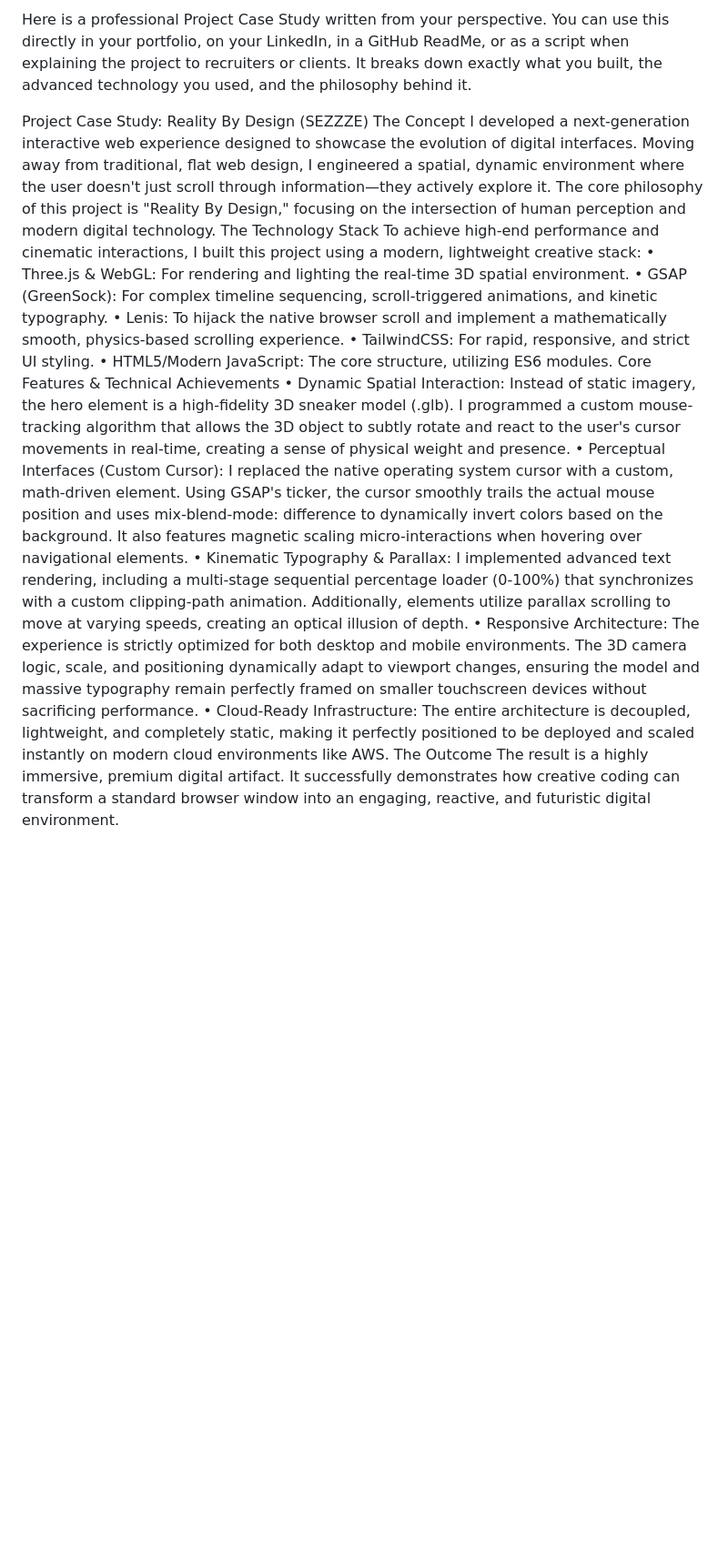
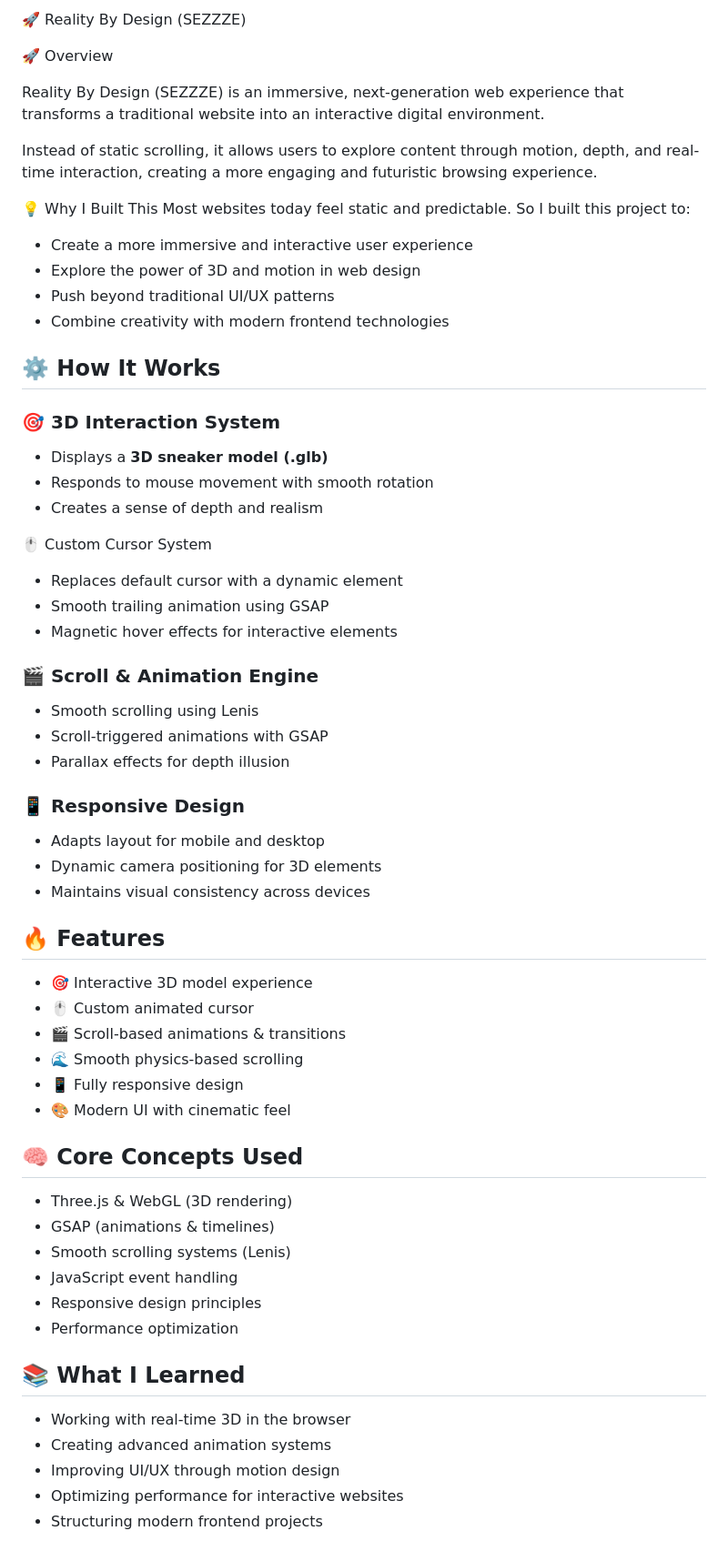
Before and after one commit to Tanishqrathore08/SEZZZE, a Markdown page: README.md, the part around one of its changes. Shown at 91% size. Drawn GitHub-style; blank space fills up the shorter version.

```diff
--- a/README.md
+++ b/README.md
@@ -1,21 +1,65 @@
-Here is a professional Project Case Study written from your perspective. You can use this directly in your portfolio, on your LinkedIn, in a GitHub ReadMe, or as a script when explaining the project to recruiters or clients.
-It breaks down exactly what you built, the advanced technology you used, and the philosophy behind it.
+🚀 Reality By Design (SEZZZE)
 
-Project Case Study: Reality By Design (SEZZZE)
-The Concept
-I developed a next-generation interactive web experience designed to showcase the evolution of digital interfaces. Moving away from traditional, flat web design, I engineered a spatial, dynamic environment where the user doesn't just scroll through information—they actively explore it. The core philosophy of this project is "Reality By Design," focusing on the intersection of human perception and modern digital technology.
-The Technology Stack
-To achieve high-end performance and cinematic interactions, I built this project using a modern, lightweight creative stack:
-	• Three.js & WebGL: For rendering and lighting the real-time 3D spatial environment.
-	• GSAP (GreenSock): For complex timeline sequencing, scroll-triggered animations, and kinetic typography.
-	• Lenis: To hijack the native browser scroll and implement a mathematically smooth, physics-based scrolling experience.
-	• TailwindCSS: For rapid, responsive, and strict UI styling.
-	• HTML5/Modern JavaScript: The core structure, utilizing ES6 modules.
-Core Features & Technical Achievements
-	• Dynamic Spatial Interaction: Instead of static imagery, the hero element is a high-fidelity 3D sneaker model (.glb). I programmed a custom mouse-tracking algorithm that allows the 3D object to subtly rotate and react to the user's cursor movements in real-time, creating a sense of physical weight and presence.
-	• Perceptual Interfaces (Custom Cursor): I replaced the native operating system cursor with a custom, math-driven element. Using GSAP's ticker, the cursor smoothly trails the actual mouse position and uses mix-blend-mode: difference to dynamically invert colors based on the background. It also features magnetic scaling micro-interactions when hovering over navigational elements.
-	• Kinematic Typography & Parallax: I implemented advanced text rendering, including a multi-stage sequential percentage loader (0-100%) that synchronizes with a custom clipping-path animation. Additionally, elements utilize parallax scrolling to move at varying speeds, creating an optical illusion of depth.
-	• Responsive Architecture: The experience is strictly optimized for both desktop and mobile environments. The 3D camera logic, scale, and positioning dynamically adapt to viewport changes, ensuring the model and massive typography remain perfectly framed on smaller touchscreen devices without sacrificing performance.
-	• Cloud-Ready Infrastructure: The entire architecture is decoupled, lightweight, and completely static, making it perfectly positioned to be deployed and scaled instantly on modern cloud environments like AWS.
-The Outcome
-The result is a highly immersive, premium digital artifact. It successfully demonstrates how creative coding can transform a standard browser window into an engaging, reactive, and futuristic digital environment.
+🚀 Overview
+
+Reality By Design (SEZZZE) is an immersive, next-generation web experience that transforms a traditional website into an interactive digital environment.
+
+Instead of static scrolling, it allows users to explore content through motion, depth, and real-time interaction, creating a more engaging and futuristic browsing experience.
+
+ 💡 Why I Built This
+Most websites today feel static and predictable.
+So I built this project to:
+
+* Create a more immersive and interactive user experience
+* Explore the power of 3D and motion in web design
+* Push beyond traditional UI/UX patterns
+* Combine creativity with modern frontend technologies
+
+## ⚙️ How It Works
+
+### 🎯 3D Interaction System
+* Displays a **3D sneaker model (.glb)**
+* Responds to mouse movement with smooth rotation
+* Creates a sense of depth and realism
+
+ 🖱️ Custom Cursor System
+* Replaces default cursor with a dynamic element
+* Smooth trailing animation using GSAP
+* Magnetic hover effects for interactive elements
+
+### 🎬 Scroll & Animation Engine
+* Smooth scrolling using Lenis
+* Scroll-triggered animations with GSAP
+* Parallax effects for depth illusion
+
+### 📱 Responsive Design
+* Adapts layout for mobile and desktop
+* Dynamic camera positioning for 3D elements
+* Maintains visual consistency across devices
+
+## 🔥 Features
+* 🎯 Interactive 3D model experience
+* 🖱️ Custom animated cursor
+* 🎬 Scroll-based animations & transitions
+* 🌊 Smooth physics-based scrolling
+* 📱 Fully responsive design
+* 🎨 Modern UI with cinematic feel
+
+
+## 🧠 Core Concepts Used
+* Three.js & WebGL (3D rendering)
+* GSAP (animations & timelines)
+* Smooth scrolling systems (Lenis)
+* JavaScript event handling
+* Responsive design principles
+* Performance optimization
+
+
+## 📚 What I Learned
+
+* Working with real-time 3D in the browser
+* Creating advanced animation systems
+* Improving UI/UX through motion design
+* Optimizing performance for interactive websites
+* Structuring modern frontend projects
+
```
Also changed, not shown: other parts of README.md (+34 -0 lines).
